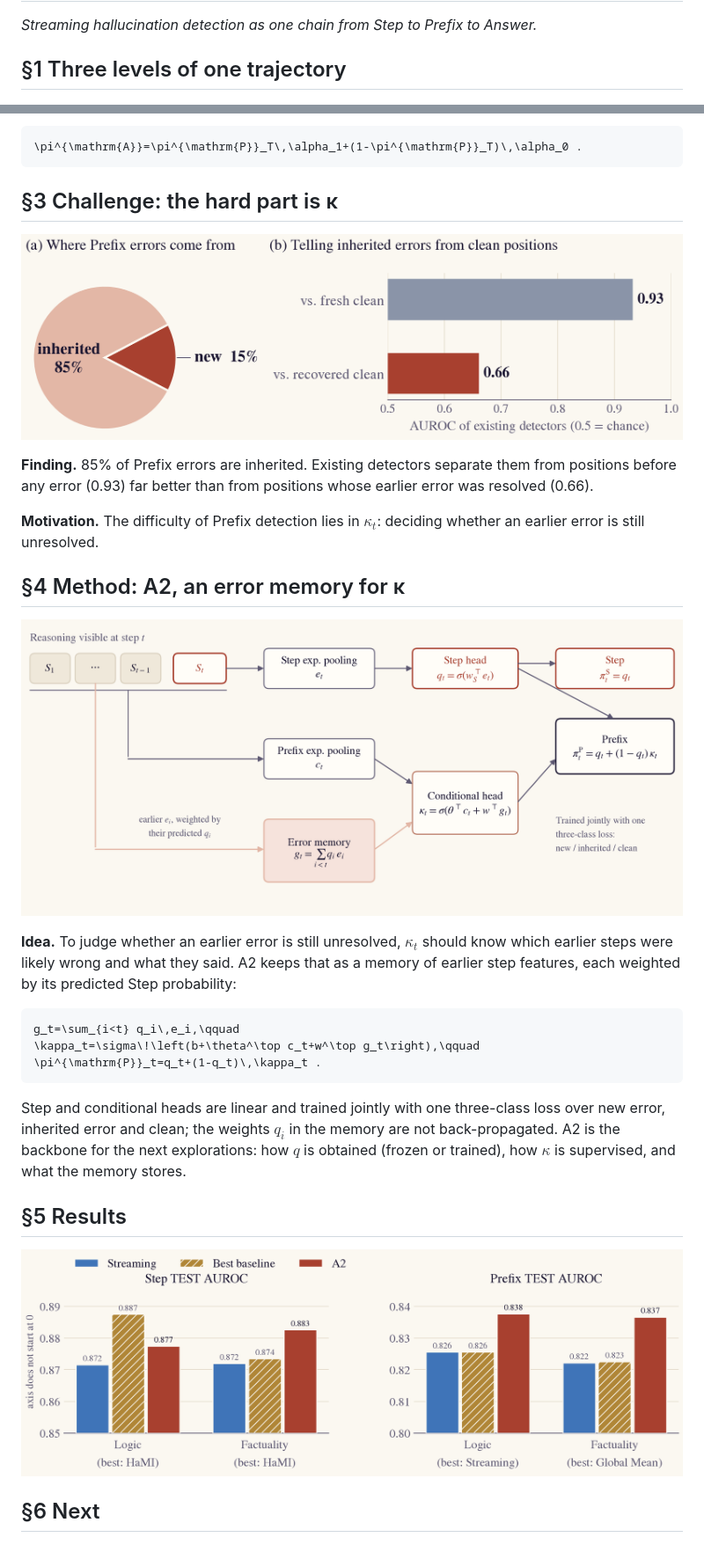
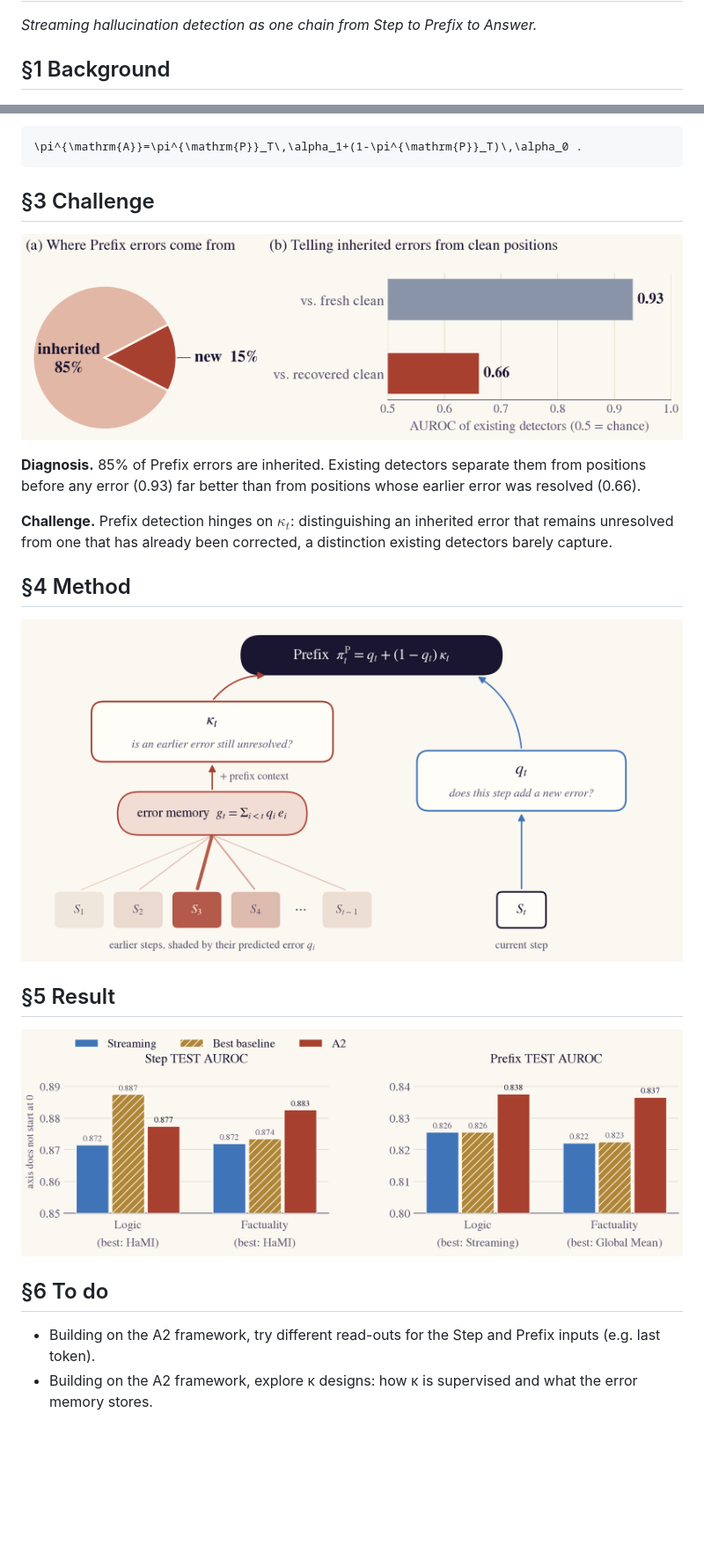
Before and after one commit to pILLOW-1/streaming_hd, a Markdown page: weekly/2026-11-18.md, 2 parts joined by grey strips. Shown at 88% size. GitHub-like rendering; pictures changed too: weekly/assets/2026-11-18/a2_framework.png; blank space fills up the shorter version.

````diff
--- a/weekly/2026-11-18.md
+++ b/weekly/2026-11-18.md
@@ -14,7 +14,7 @@ links: Stage summary|../theory/STAGE_SUMMARY_20261116.md; Notation|../theory/STE
 *Streaming hallucination detection as one chain from Step to Prefix to Answer.*
 
 <!-- kicker: The **task** -->
-## §1 Three levels of one trajectory
+## §1 Background
 
 ![One reasoning trajectory and its three labels.](assets/2026-11-18/background.png)
 
@@ -40,33 +42,26 @@ The Answer builds on the final Prefix state, with $`\alpha_c`$ the probability o
 ```
 
 <!-- kicker: The **difficulty** -->
-## §3 Challenge: the hard part is κ
+## §3 Challenge
 
 ![(a) Share of Prefix errors that are new or inherited, over 1.45M labelled steps. (b) Mean AUROC of five existing Prefix detectors on TEST. Fresh clean: no error so far. Recovered clean: an earlier error has been resolved.](assets/2026-11-18/prefix_challenge.png)
 
-**Finding.** 85% of Prefix errors are inherited. Existing detectors separate them from positions before any error (0.93) far better than from positions whose earlier error was resolved (0.66).
+**Diagnosis.** 85% of Prefix errors are inherited. Existing detectors separate them from positions before any error (0.93) far better than from positions whose earlier error was resolved (0.66).
 
-**Motivation.** The difficulty of Prefix detection lies in $`\kappa_t`$: deciding whether an earlier error is still unresolved.
+**Challenge.** Prefix detection hinges on $`\kappa_t`$: distinguishing an inherited error that remains unresolved from one that has already been corrected, a distinction existing detectors barely capture.
 
 <!-- kicker: The **framework** -->
-## §4 Method: A2, an error memory for κ
+## §4 Method
 
-![A2 at step t. The Step head reads the current step; the conditional head reads the whole prefix and an error memory of earlier steps, weighted by their predicted Step probabilities.](assets/2026-11-18/a2_framework.png)
-
-**Idea.** To judge whether an earlier error is still unresolved, $`\kappa_t`$ should know which earlier steps were likely wrong and what they said. A2 keeps that as a memory of earlier step features, each weighted by its predicted Step probability:
-
-```math
-g_t=\sum_{i<t} q_i\,e_i,\qquad
-\kappa_t=\sigma\!\left(b+\theta^\top c_t+w^\top g_t\right),\qquad
-\pi^{\mathrm{P}}_t=q_t+(1-q_t)\,\kappa_t .
-```
-
-Step and conditional heads are linear and trained jointly with one three-class loss over new error, inherited error and clean; the weights $`q_i`$ in the memory are not back-propagated. A2 is the backbone for the next explorations: how $`q`$ is obtained (frozen or trained), how $`\kappa`$ is supervised, and what the memory stores.
+![A2. The Step detector asks whether the current step adds a new error; κ asks whether an earlier error is still unresolved, reading the prefix together with an error memory that weights earlier steps by their predicted Step probabilities.](assets/2026-11-18/a2_framework.png)
 
 <!-- kicker: The **numbers** -->
-## §5 Results
+## §5 Result
 
 ![Step and Prefix TEST AUROC on Qwen3.8-27B. The best baseline is the highest published AUROC in each domain and level. Single seed, layer selected on VAL.](assets/2026-11-18/a2_results.png)
 
 <!-- kicker: The **plan** -->
-## §6 Next
+## §6 To do
+
+- Building on the A2 framework, try different read-outs for the Step and Prefix inputs (e.g. last token).
+- Building on the A2 framework, explore κ designs: how κ is supervised and what the error memory stores.
````
Also changed, not shown: other parts of weekly/2026-11-18.md (+3 -1 lines), weekly/assets/2026-11-18/dataset.png (added), 2 other files.
